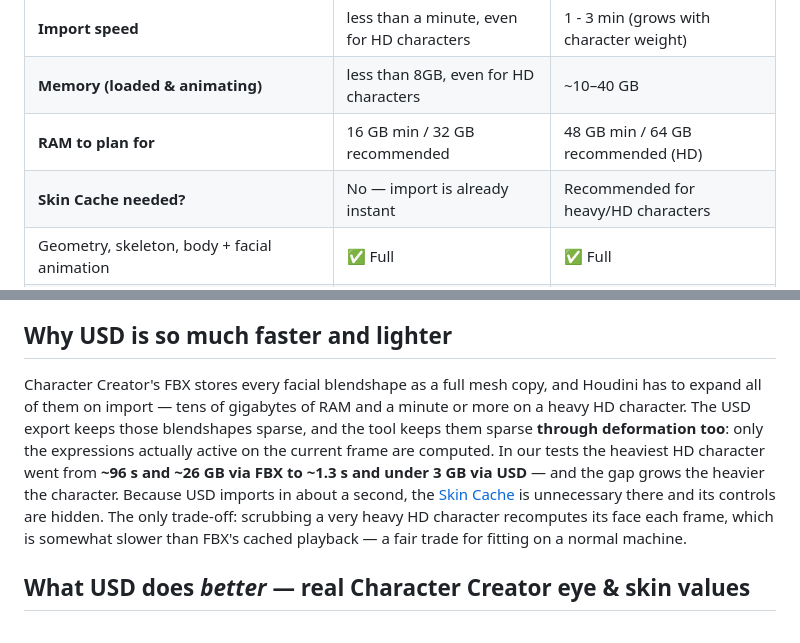
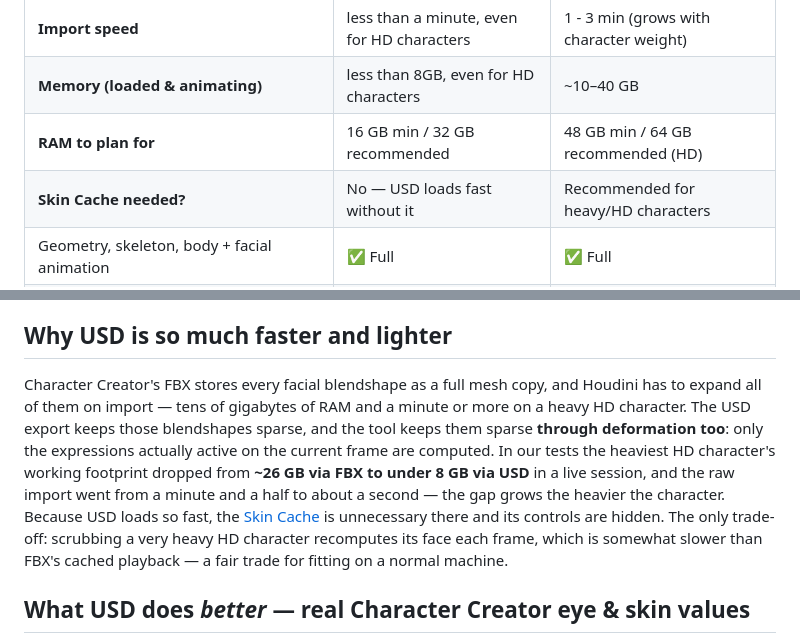
Before and after one commit to tonehammer/jvtools-docs, a Markdown page: reallusion-importer/getting-started/import-modes.md, 2 parts joined by grey strips. GitHub-like rendering.

Commit message:
Reallusion Importer: align import-modes claims with real-session measurements
Co-Authored-By: Claude Fable 5 <noreply@anthropic.com>

```diff
--- a/reallusion-importer/getting-started/import-modes.md
+++ b/reallusion-importer/getting-started/import-modes.md
@@ -16,7 +16,7 @@ Version 1.2 added a second way to import your character. At the very top of the
 | **Import speed** | less than a minute, even for HD characters | 1 - 3 min (grows with character weight) |
 | **Memory (loaded & animating)** | less than 8GB, even for HD characters | ~10–40 GB |
 | **RAM to plan for** | 16 GB min / 32 GB recommended | 48 GB min / 64 GB recommended (HD) |
-| **Skin Cache needed?** | No — import is already instant | Recommended for heavy/HD characters |
+| **Skin Cache needed?** | No — USD loads fast without it | Recommended for heavy/HD characters |
 | Geometry, skeleton, body + facial animation | ✅ Full | ✅ Full |
 | Materials (skin, eyes, teeth, hair, clothing) | ✅ Full | ✅ Full |
 | Subsurface, displacement, retarget, Split Body/Facial, Skin Fix, render rig | ✅ Full | ✅ Full |
@@ -31,7 +31,7 @@ Use **USD** for almost everything — it's far faster, far lighter, and *better*
 
 ## Why USD is so much faster and lighter
 
-Character Creator's FBX stores every facial blendshape as a full mesh copy, and Houdini has to expand all of them on import — tens of gigabytes of RAM and a minute or more on a heavy HD character. The USD export keeps those blendshapes sparse, and the tool keeps them sparse **through deformation too**: only the expressions actually active on the current frame are computed. In our tests the heaviest HD character went from **~96 s and ~26 GB via FBX to ~1.3 s and under 3 GB via USD** — and the gap grows the heavier the character. Because USD imports in about a second, the [Skin Cache](../reference/performance.md) is unnecessary there and its controls are hidden. The only trade-off: scrubbing a very heavy HD character recomputes its face each frame, which is somewhat slower than FBX's cached playback — a fair trade for fitting on a normal machine.
+Character Creator's FBX stores every facial blendshape as a full mesh copy, and Houdini has to expand all of them on import — tens of gigabytes of RAM and a minute or more on a heavy HD character. The USD export keeps those blendshapes sparse, and the tool keeps them sparse **through deformation too**: only the expressions actually active on the current frame are computed. In our tests the heaviest HD character's working footprint dropped from **~26 GB via FBX to under 8 GB via USD** in a live session, and the raw import went from a minute and a half to about a second — the gap grows the heavier the character. Because USD loads so fast, the [Skin Cache](../reference/performance.md) is unnecessary there and its controls are hidden. The only trade-off: scrubbing a very heavy HD character recomputes its face each frame, which is somewhat slower than FBX's cached playback — a fair trade for fitting on a normal machine.
 
 ## What USD does *better* — real Character Creator eye & skin values
 
```
